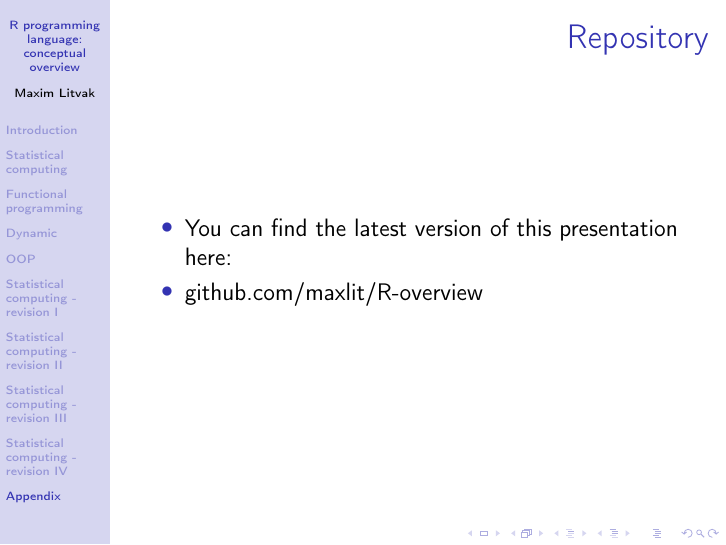
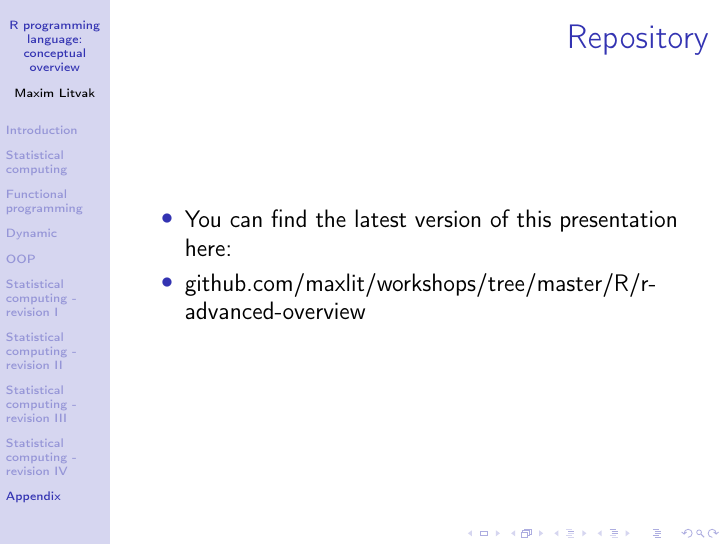
Before and after one commit to maxlit/workshops, LaTeX slides (R/r-advanced-overview/r-workshop-general-overview.tex): page 31 of 31. Compiled offline with pdfLaTeX.

Commit message:
links in general overview presentation adjusted

```diff
--- a/R/r-advanced-overview/r-workshop-general-overview.tex
+++ b/R/r-advanced-overview/r-workshop-general-overview.tex
@@ -580,8 +580,9 @@ F <- function(dist){
 \item You can find the latest version of this presentation here:
 \label{sec-10-2-1}%
 
-\item github.com/maxlit/R-overview
+\item \hyperref[github.com-maxlit-workshops-tree-master-R-r-advanced-overview]{github.com/maxlit/workshops/tree/master/R/r-advanced-overview}
 \label{sec-10-2-2}%
+
 \end{itemize} % ends low level
 \end{frame}
 
```
Also changed, not shown: R/r-advanced-overview/r-workshop-general-overview.pdf, R/r-advanced-overview/r-workshop-general-overview.tex (2 more changed lines), 1 other file.
